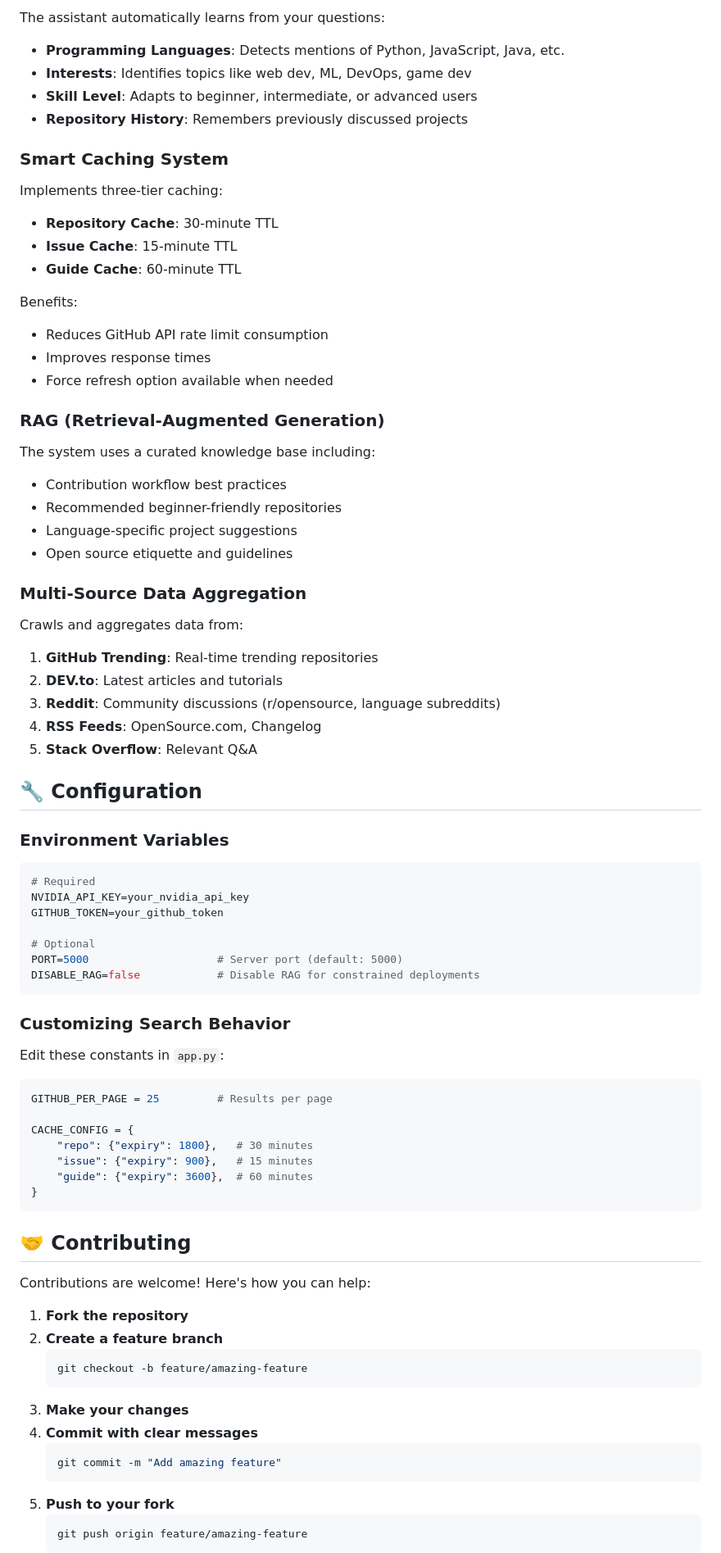
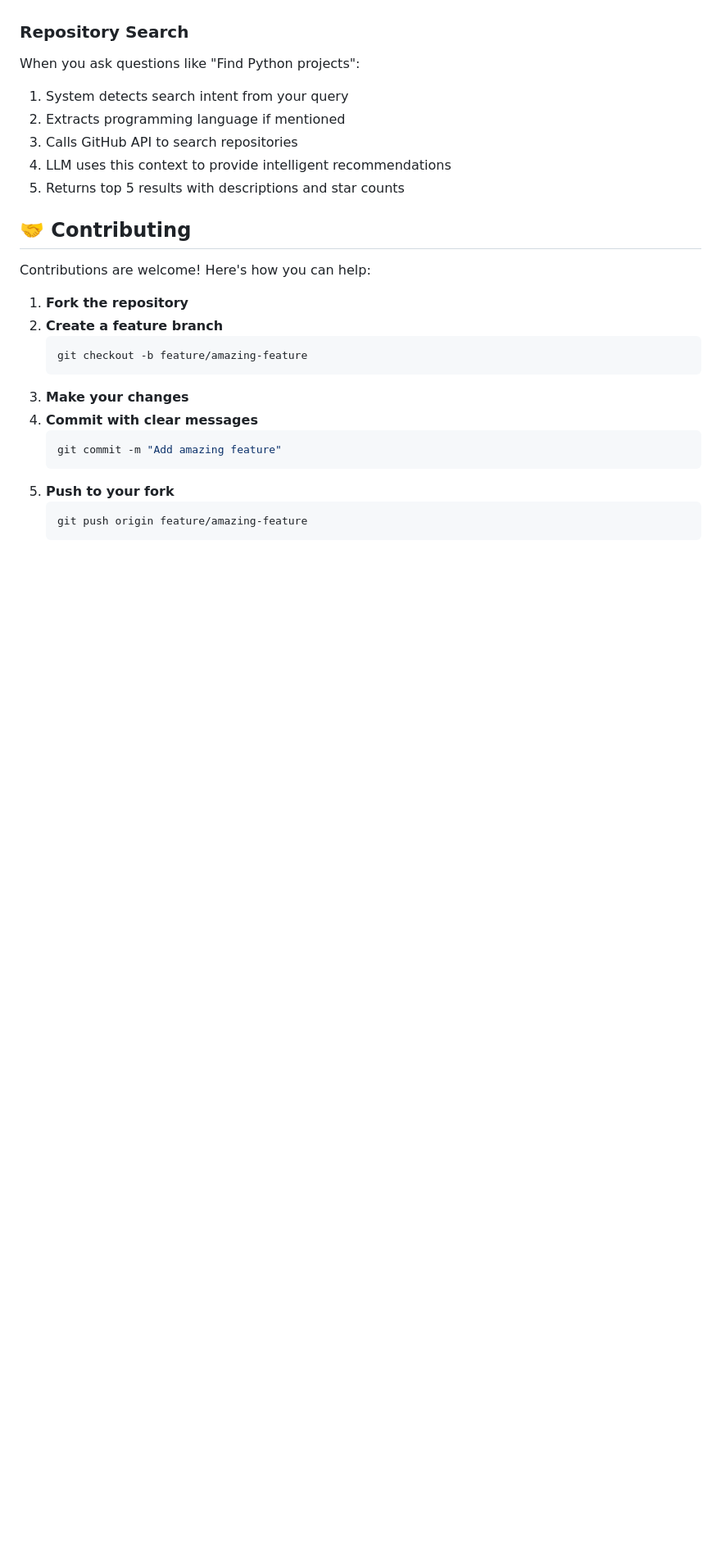
Before and after one commit to pshreyas77/open-source-assistant, a Markdown page: README.md, the part around the change printed below. Shown: that part at 82% size. Drawn GitHub-style; blank space fills up the shorter version.

````diff
--- a/README.md
+++ b/README.md
@@ -218,66 +209,11 @@ open-source-assistant/
 
-The assistant automatically learns from your questions:
-- **Programming Languages**: Detects mentions of Python, JavaScript, Java, etc.
-- **Interests**: Identifies topics like web dev, ML, DevOps, game dev
-- **Skill Level**: Adapts to beginner, intermediate, or advanced users
-- **Repository History**: Remembers previously discussed projects
-
-### Smart Caching System
-
-Implements three-tier caching:
-- **Repository Cache**: 30-minute TTL
-- **Issue Cache**: 15-minute TTL
-- **Guide Cache**: 60-minute TTL
-
-Benefits:
-- Reduces GitHub API rate limit consumption
-- Improves response times
-- Force refresh option available when needed
-
-### RAG (Retrieval-Augmented Generation)
-
-The system uses a curated knowledge base including:
-- Contribution workflow best practices
-- Recommended beginner-friendly repositories
-- Language-specific project suggestions
-- Open source etiquette and guidelines
-
-### Multi-Source Data Aggregation
-
-Crawls and aggregates data from:
-1. **GitHub Trending**: Real-time trending repositories
-2. **DEV.to**: Latest articles and tutorials
-3. **Reddit**: Community discussions (r/opensource, language subreddits)
-4. **RSS Feeds**: OpenSource.com, Changelog
-5. **Stack Overflow**: Relevant Q&A
-
-## 🔧 Configuration
-
-### Environment Variables
-
-```env
-# Required
-NVIDIA_API_KEY=your_nvidia_api_key
-GITHUB_TOKEN=your_github_token
-
-# Optional
-PORT=5000                    # Server port (default: 5000)
-DISABLE_RAG=false            # Disable RAG for constrained deployments
-```
-
-### Customizing Search Behavior
-
-Edit these constants in `app.py`:
-
-```python
-GITHUB_PER_PAGE = 25         # Results per page
-
-CACHE_CONFIG = {
-    "repo": {"expiry": 1800},   # 30 minutes
-    "issue": {"expiry": 900},   # 15 minutes
-    "guide": {"expiry": 3600},  # 60 minutes
-}
-```
+### Repository Search
+When you ask questions like "Find Python projects":
+1. System detects search intent from your query
+2. Extracts programming language if mentioned
+3. Calls GitHub API to search repositories
+4. LLM uses this context to provide intelligent recommendations
+5. Returns top 5 results with descriptions and star counts
 
 ## 🤝 Contributing
 
````
Also changed, not shown: other parts of README.md (+121 -112 lines).
